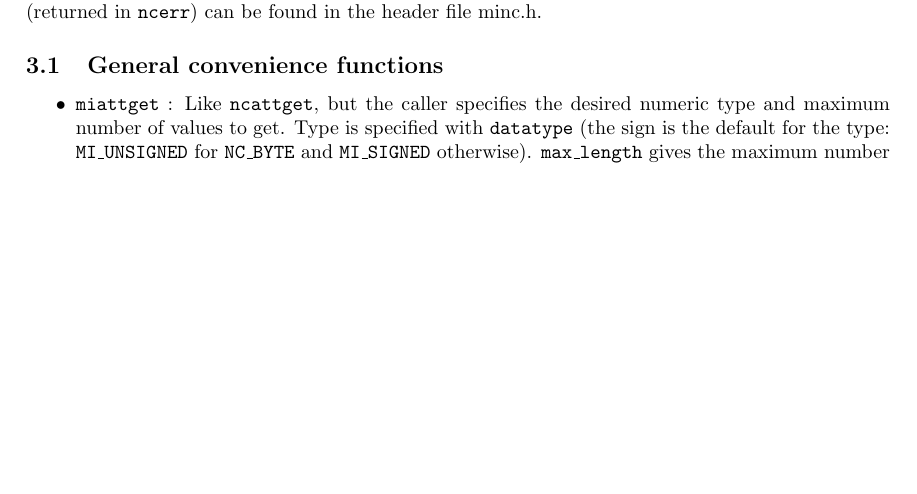
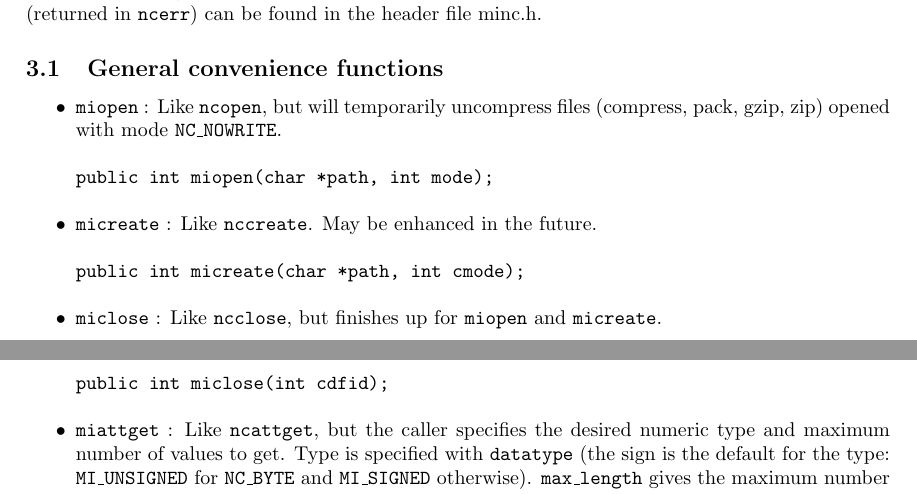
Before and after one commit to BIC-MNI/minc, a LaTeX document (doc/prog_ref.tex): part of page 9 of 16 before the commit and two parts of pages 9 and 10 of 16 after it, the two joined at a grey line, cut so that both start at the same text, the shorter picture padded with empty space. Compiled offline with pdfLaTeX.

Commit message:
Added miopen, micreate, miclose.

```diff
--- a/doc/prog_ref.tex
+++ b/doc/prog_ref.tex
@@ -12,7 +12,7 @@
 \documentstyle{article}
 \title{MINC Reference Manual}
 \author{Peter Neelin}
-\date{June 15, 1993}
+\date{November 3, 1993}
 \textwidth 6.0in
 \oddsidemargin 0.125in
 \textheight 8.5in
@@ -588,6 +588,24 @@ minc.h.
 
 \begin{itemize}
 
+\item \code{miopen} : Like \code{ncopen}, but will temporarily
+uncompress files (compress, pack, gzip, zip) opened with mode
+\code{NC\_NOWRITE}.
+\begin{verbatim}
+public int miopen(char *path, int mode);
+\end{verbatim}
+
+\item \code{micreate} : Like \code{nccreate}. May be enhanced in the future.
+\begin{verbatim}
+public int micreate(char *path, int cmode);
+\end{verbatim}
+
+\item \code{miclose} : Like \code{ncclose}, but finishes up for \code{miopen}
+and \code{micreate}.
+\begin{verbatim}
+public int miclose(int cdfid);
+\end{verbatim}
+
 \item \code{miattget} : Like \code{ncattget}, but the caller specifies
 the desired numeric type and maximum number of values to get. Type is
 specified with \code{datatype} (the sign is the default for the type:
```
Also changed, not shown: doc/prog_ref.tex (7 more changed lines).
